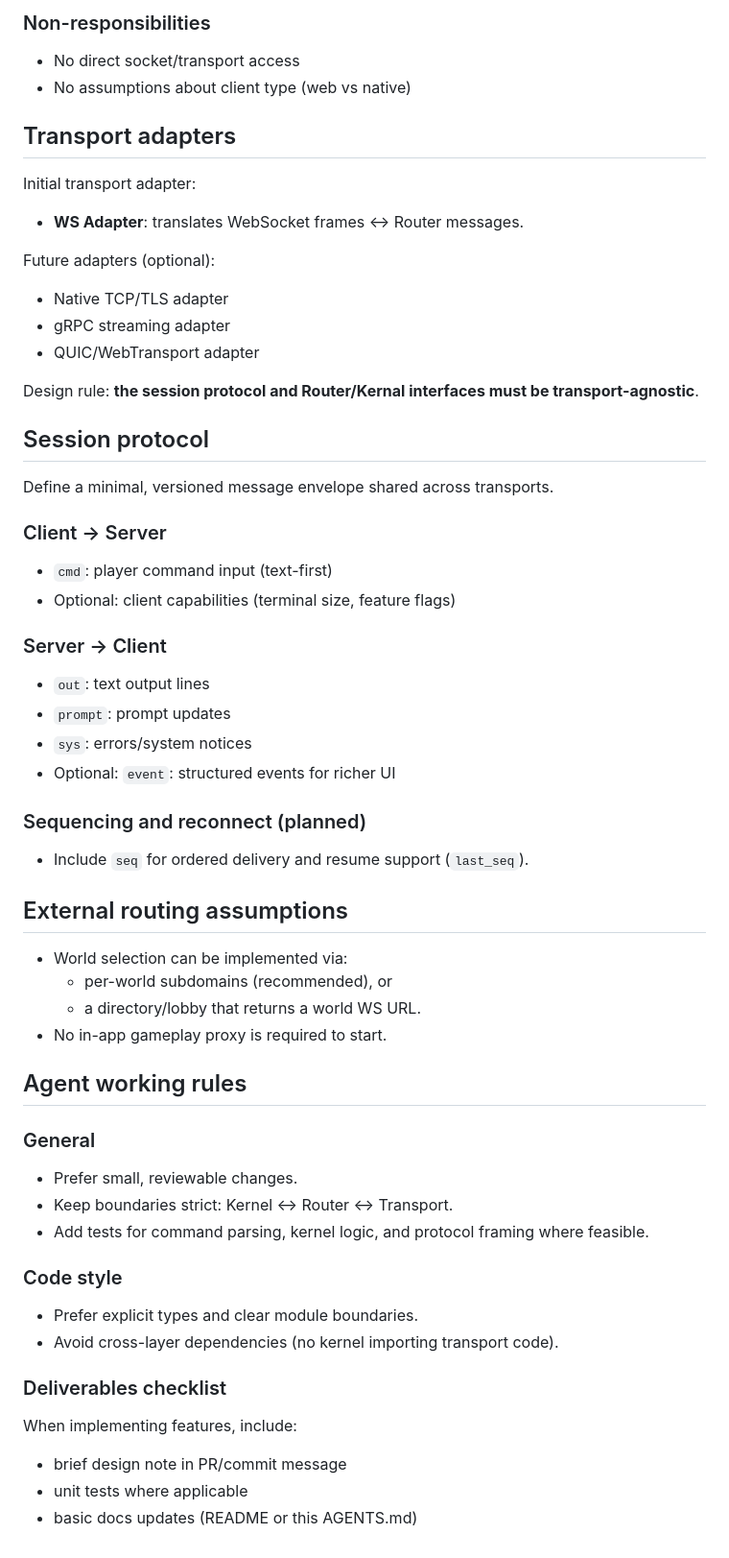
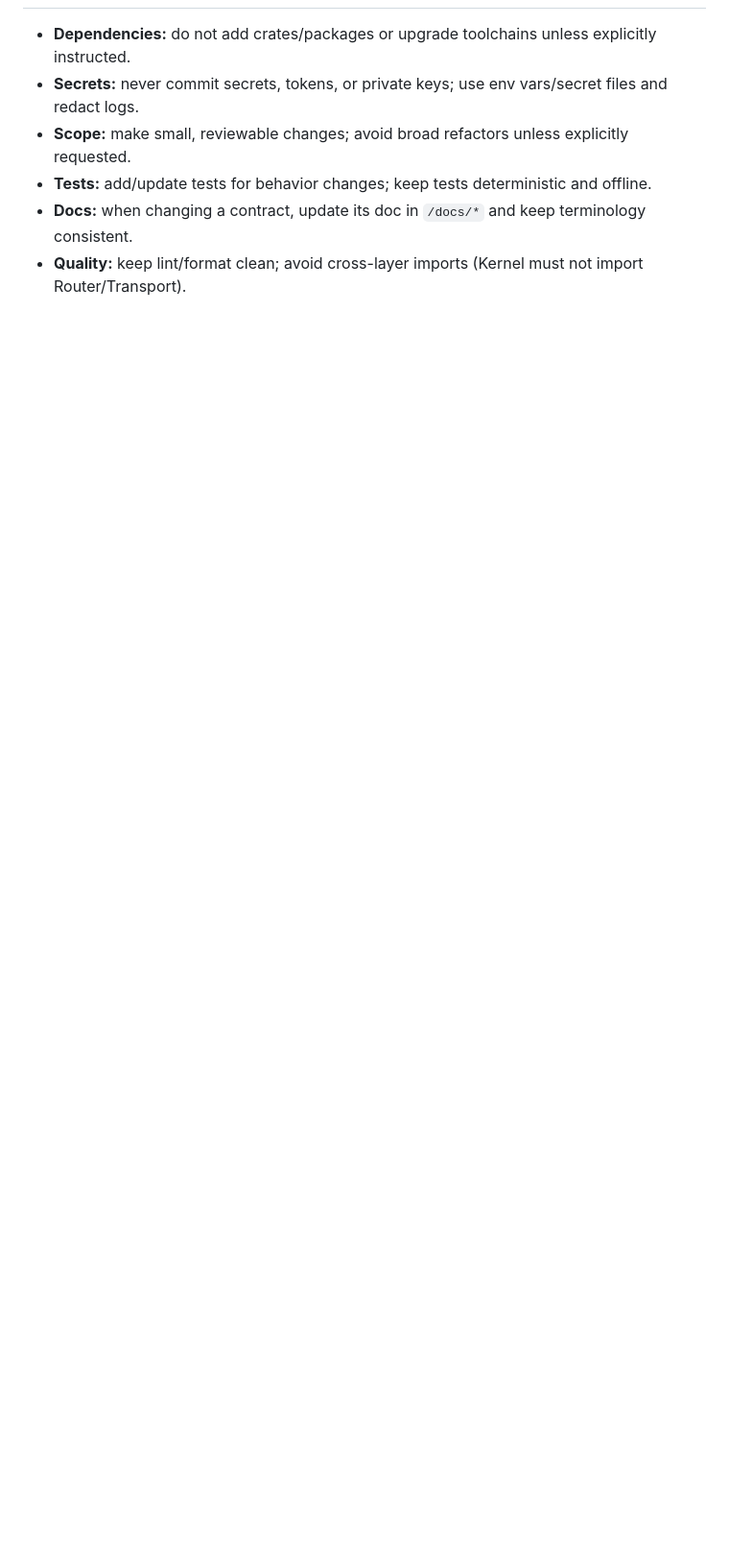
Before and after one commit to Tempus-superest/Aqevia, a Markdown page: AGENTS.md, the part around one of its changes. Shown at 96% size. Rendered like a GitHub page; blank space fills up the shorter version.

```diff
--- a/AGENTS.md
+++ b/AGENTS.md
@@ -102,66 +86,6 @@ The **Kernel** is the authoritative simulation engine for a single world.
-### Non-responsibilities
-
-- No direct socket/transport access
-- No assumptions about client type (web vs native)
-
-## Transport adapters
-
-Initial transport adapter:
-
-- **WS Adapter**: translates WebSocket frames ↔ Router messages.
-
-Future adapters (optional):
-
-- Native TCP/TLS adapter
-- gRPC streaming adapter
-- QUIC/WebTransport adapter
-
-Design rule: **the session protocol and Router/Kernal interfaces must be transport-agnostic**.
-
-## Session protocol
-
-Define a minimal, versioned message envelope shared across transports.
-
-### Client → Server
-
-- `cmd`: player command input (text-first)
-- Optional: client capabilities (terminal size, feature flags)
-
-### Server → Client
-
-- `out`: text output lines
-- `prompt`: prompt updates
-- `sys`: errors/system notices
-- Optional: `event`: structured events for richer UI
-
-### Sequencing and reconnect (planned)
-
-- Include `seq` for ordered delivery and resume support (`last_seq`).
-
-## External routing assumptions
-
-- World selection can be implemented via:
-  - per-world subdomains (recommended), or
-  - a directory/lobby that returns a world WS URL.
-- No in-app gameplay proxy is required to start.
-
-## Agent working rules
-
-### General
-
-- Prefer small, reviewable changes.
-- Keep boundaries strict: Kernel ↔ Router ↔ Transport.
-- Add tests for command parsing, kernel logic, and protocol framing where feasible.
-
-### Code style
-
-- Prefer explicit types and clear module boundaries.
-- Avoid cross-layer dependencies (no kernel importing transport code).
-
-### Deliverables checklist
-
-When implementing features, include:
-
-- brief design note in PR/commit message
-- unit tests where applicable
-- basic docs updates (README or this AGENTS.md)
+- **Dependencies:** do not add crates/packages or upgrade toolchains unless explicitly instructed.
+- **Secrets:** never commit secrets, tokens, or private keys; use env vars/secret files and redact logs.
+- **Scope:** make small, reviewable changes; avoid broad refactors unless explicitly requested.
+- **Tests:** add/update tests for behavior changes; keep tests deterministic and offline.
+- **Docs:** when changing a contract, update its doc in `/docs/*` and keep terminology consistent.
+- **Quality:** keep lint/format clean; avoid cross-layer imports (Kernel must not import Router/Transport).
```
Also changed, not shown: other parts of AGENTS.md (+40 -56 lines).
